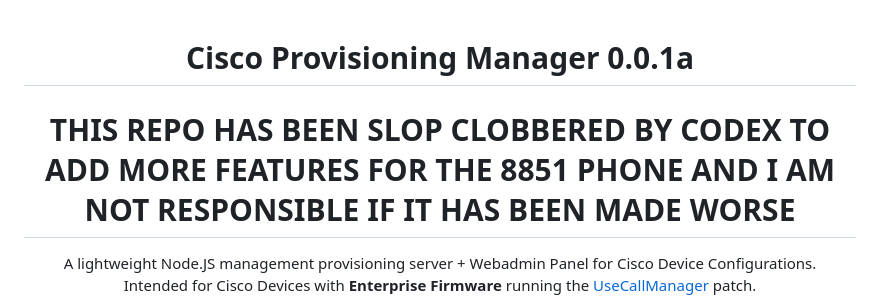
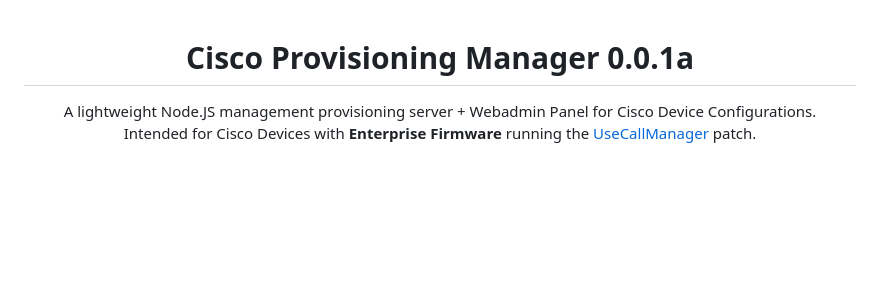
Before and after one commit to Wriar/Cisco-Provisioning-Server, a Markdown page: README.md, the part around the change. Rendered like a GitHub page; blank space fills up the shorter version.

Commit message:
chore: remove disclaimer

```diff
--- a/README.md
+++ b/README.md
@@ -1,5 +1,5 @@
 <h1 align="center" style="text-align: center;">Cisco Provisioning Manager 0.0.1a</h1>
-<h1 align="center" style="text-align: center;">THIS REPO HAS BEEN SLOP CLOBBERED BY CODEX TO ADD MORE FEATURES FOR THE 8851 PHONE AND I AM NOT RESPONSIBLE IF IT HAS BEEN MADE WORSE</h1>
+
 <p align="center" style="text-align: center;">A lightweight Node.JS management provisioning server + Webadmin Panel for Cisco Device Configurations. <br/>
   Intended for Cisco Devices with <b>Enterprise Firmware</b> running the <a href="https://github.com/usecallmanagernz/patches">UseCallManager</a> patch.</p>
 
```
